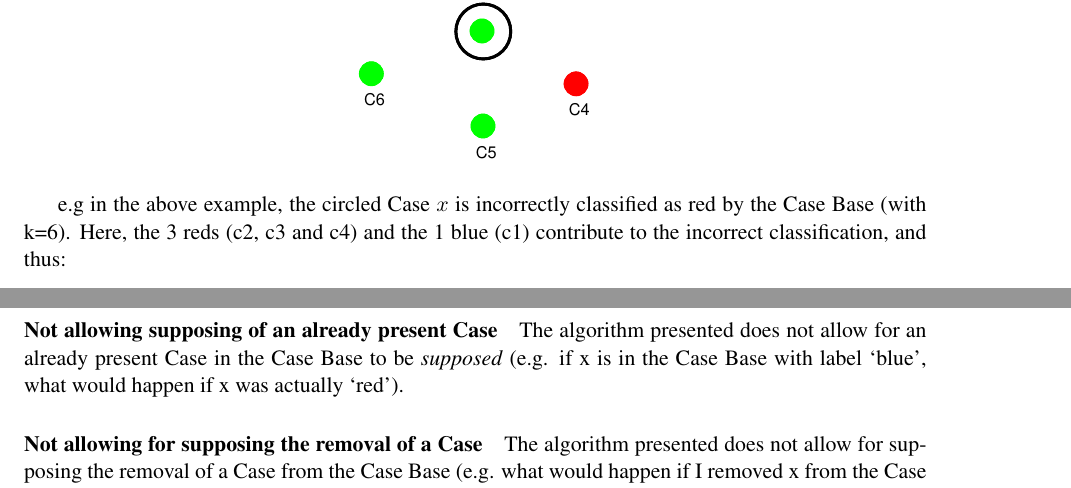
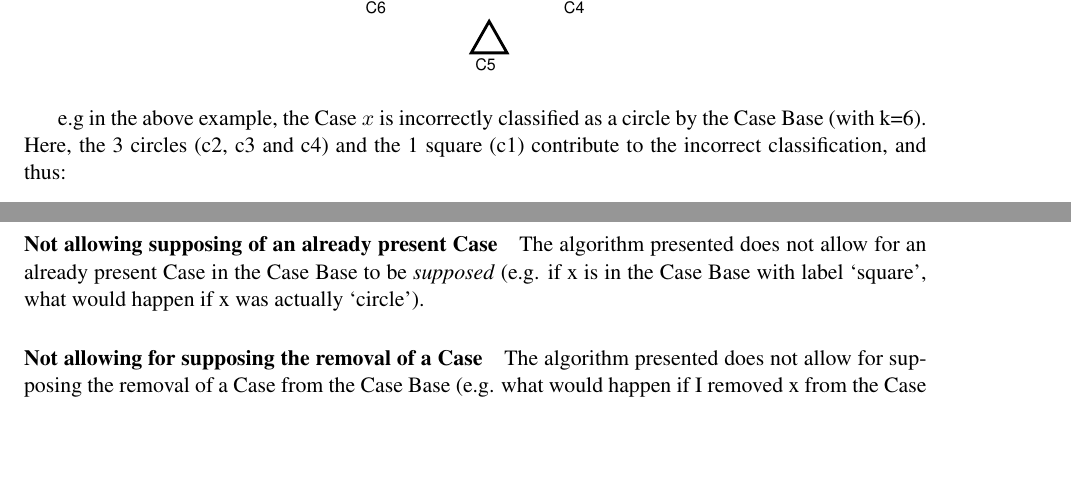
Before and after one commit to charlesmccarthyirl/FYP, a LaTeX thesis (Documentation/Report/Report.tex): two parts of pages 33 and 43 of 70, joined at a grey line, cut so that both start at the same text, the shorter picture padded with empty space. Compiled offline with pdfLaTeX.

Commit message:
Changed a diagram to make more black-and-white friendly for printing.

```diff
--- a/Documentation/Report/Report.tex
+++ b/Documentation/Report/Report.tex
@@ -906,7 +906,7 @@ Therefore, for $ Misclassifies(t, c) $:
 \includegraphics[width=120pt]{./Drawn/EqualDistanceMisclassifiesEg}
 \end{figure}
 
-e.g  in the above example, the circled Case $x$ is incorrectly classified as red by the Case Base (with k=6). Here, the 3 reds (c2, c3 and c4) and the 1 blue (c1) contribute to the incorrect classification, and thus:
+e.g  in the above example, the Case $x$ is incorrectly classified as a circle by the Case Base (with k=6). Here, the 3 circles (c2, c3 and c4) and the 1 square (c1) contribute to the incorrect classification, and thus:
 \begin{itemize}
 	\item $Misclassifies(x,c)~\forall c\in\{c1,c2,c3,c4\}$
 \end{itemize}
@@ -1247,7 +1247,7 @@ Similarly, if it went from incorrectly classified to correctly classified:
 \end{itemize}
 
 \paragraph{Not allowing supposing of an already present Case}
-The algorithm presented does not allow for an already present Case in the Case Base to be \emph{supposed} (e.g. if x is in the Case Base with label `blue', what would happen if x was actually `red').
+The algorithm presented does not allow for an already present Case in the Case Base to be \emph{supposed} (e.g. if x is in the Case Base with label `square', what would happen if x was actually `circle').
 
 \paragraph{Not allowing for supposing the removal of a Case}
 The algorithm presented does not allow for supposing the removal of a Case from the Case Base (e.g. what would happen if I removed x from the Case Base?), though it could be updated to support this scenario.
```
Also changed, not shown: Documentation/Report/Drawn/EqualDistanceMisclassifiesEg.eps, Documentation/Report/Report.tex (5 more changed lines), 2 other files.
